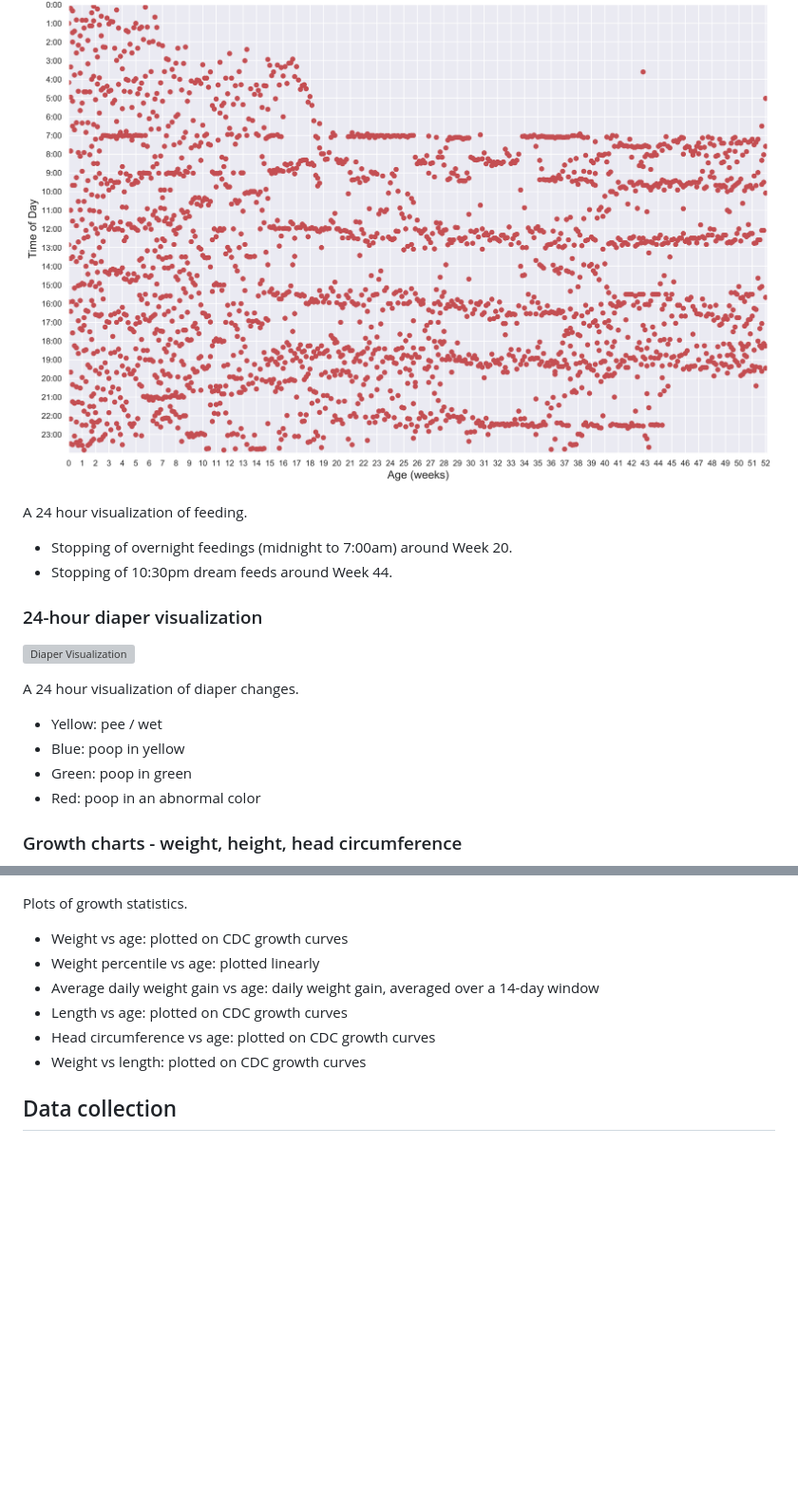
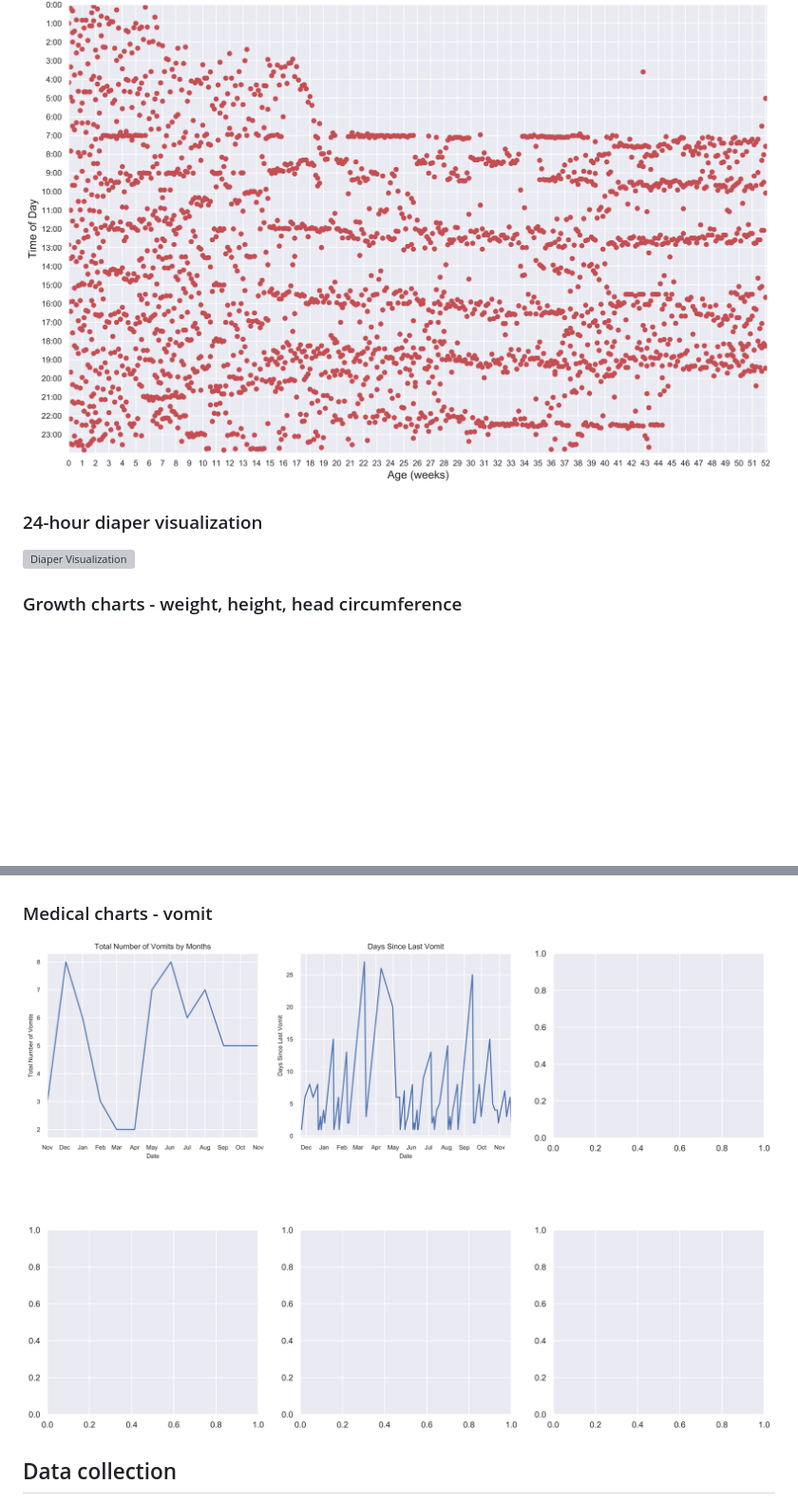
Before and after one commit to jiuguangw/Agenoria, a Markdown page: README.md, 2 parts joined by grey strips. Shown at 95% size. Rendered like a GitHub page; pictures changed too: docs/medical.png (added); blank space fills up the shorter version; grey boxes are pictures that could not be loaded.

```diff
--- a/README.md
+++ b/README.md
@@ -92,35 +55,18 @@ A 24 hour visualization of sleep - blue is asleep, white is awake. A few interes
 ### 24-hour feeding visualization
 
 ![Feeding Visualization](docs/feeding.png?raw=true "Feeding Visualization")
-
-A 24 hour visualization of feeding.
-
-* Stopping of overnight feedings (midnight to 7:00am) around Week 20.
-* Stopping of 10:30pm dream feeds around Week 44.
 
 ### 24-hour diaper visualization
 
 ![Diaper Visualization](docs/diapers.png?raw=true "Diaper Visualization")
 
-A 24 hour visualization of diaper changes.
-
-* Yellow: pee / wet
-* Blue: poop in yellow
-* Green: poop in green
-* Red: poop in an abnormal color
-
 ### Growth charts - weight, height, head circumference
 
 ![Growth Visualization](docs/growth.png?raw=true "Growth Visualization")
 
-Plots of growth statistics.
+### Medical charts - vomit
 
-* Weight vs age: plotted on CDC growth curves
-* Weight percentile vs age: plotted linearly
-* Average daily weight gain vs age: daily weight gain, averaged over a 14-day window
-* Length vs age: plotted on CDC growth curves
-* Head circumference vs age: plotted on CDC growth curves
-* Weight vs length: plotted on CDC growth curves
+![Medical Issues Visualization](docs/medical.png?raw=true "Medical Issues Visualization")
 
 ## Data collection
 
```
Also changed, not shown: other parts of README.md (+3 -40 lines), docs/daily.png (deleted), docs/daily_diaper.png (added), docs/daily_sleep_feeding.png (added), 10 other files.
